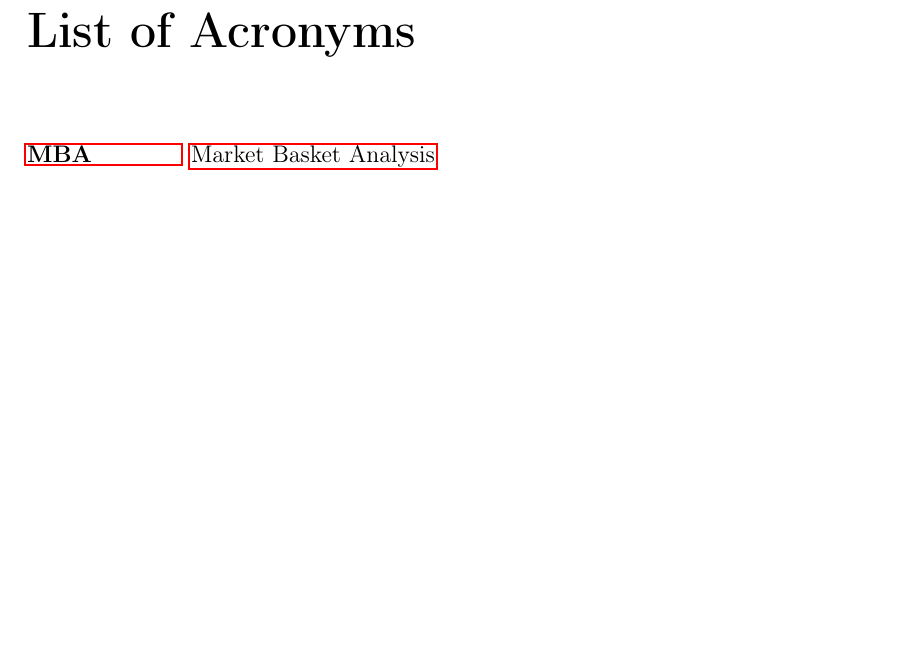
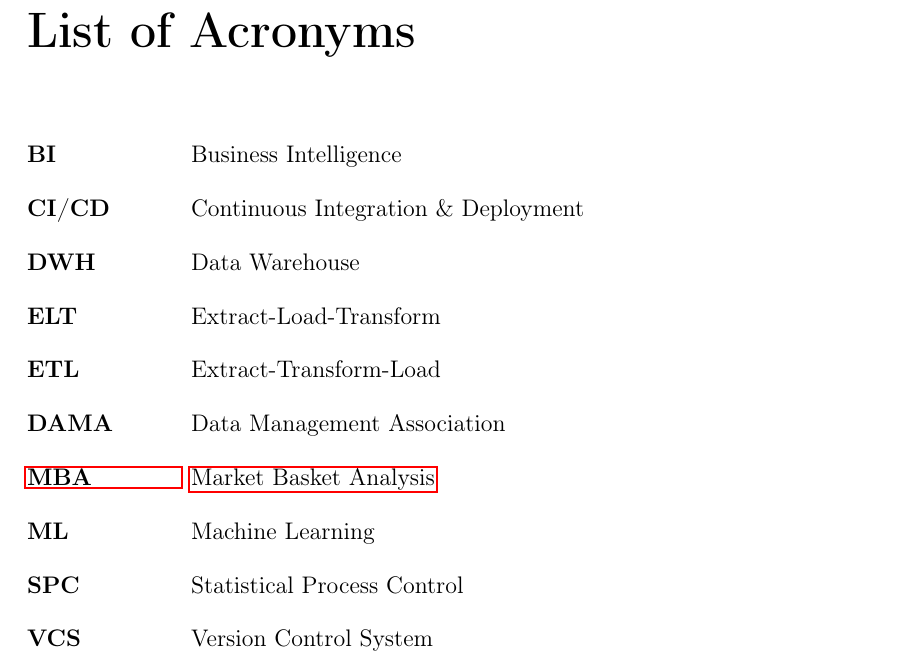
Before and after one commit to oliver-rudzinski/bachelors-thesis, a LaTeX thesis (thesis/thesis.tex, which reads thesis/front-matter/acronyms.tex): part of page 6 of 15, cut so that both start at the same text, the shorter picture padded with empty space. Compiled offline with pdfLaTeX.

Commit message:
Update acronym list

```diff
--- a/thesis/front-matter/acronyms.tex
+++ b/thesis/front-matter/acronyms.tex
@@ -3,5 +3,14 @@
 %===========================================================================
 
 \begin{acronym}[MMMMMM]
+	\acro{bi}[BI]{Business Intelligence}
+	\acro{cicd}[CI/CD]{Continuous Integration \& Deployment}
+	\acro{dwh}[DWH]{Data Warehouse}
+	\acro{elt}[ELT]{Extract-Load-Transform}
+	\acro{etl}[ETL]{Extract-Transform-Load}
+	\acro{dama}[DAMA]{Data Management Association}
 	\acro{mba}[MBA]{Market Basket Analysis}
+	\acro{ml}[ML]{Machine Learning}
+	\acro{spc}[SPC]{Statistical Process Control}
+	\acro{vcs}[VCS]{Version Control System}
 \end{acronym}
```
